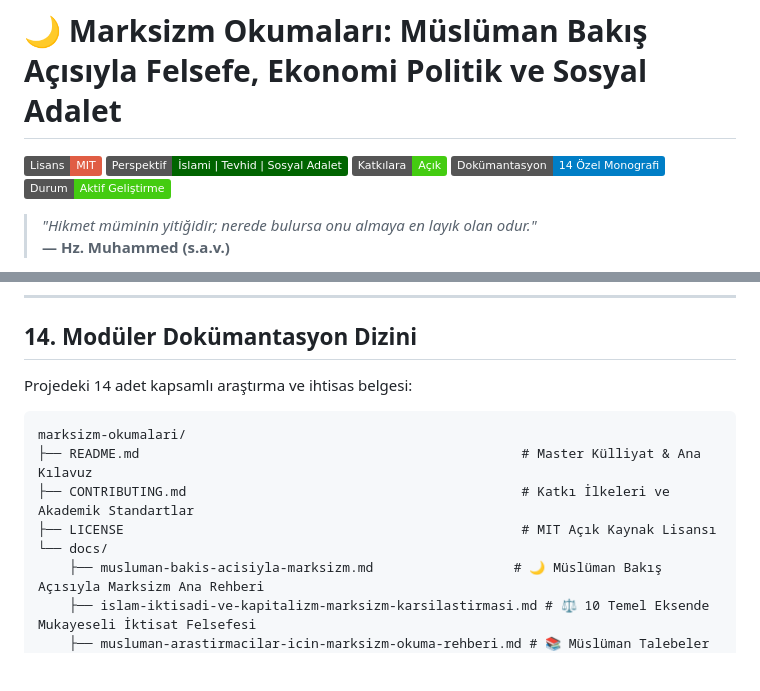
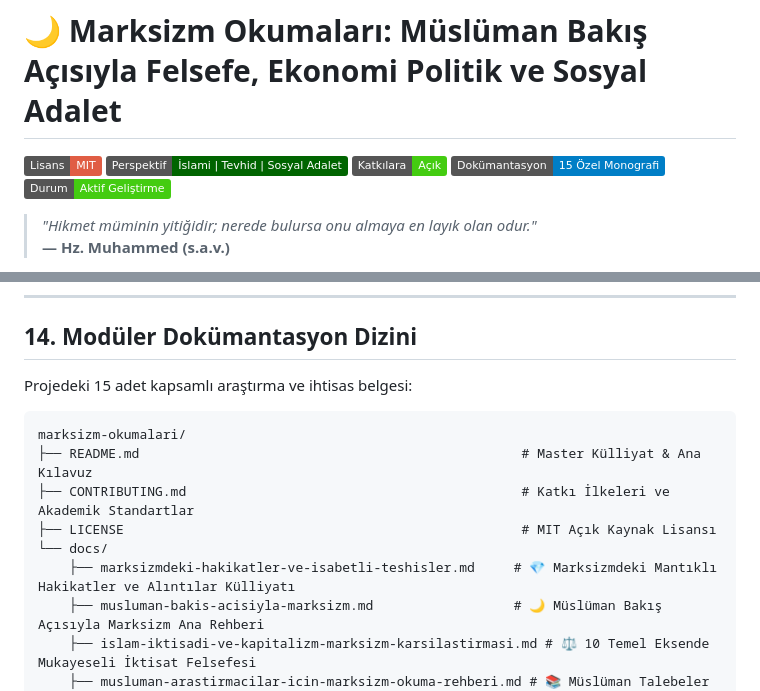
Before and after one commit to arch-yunus/marksizm-okumalari, a Markdown page: README.md, 2 parts joined by grey strips. Drawn GitHub-style; badges without logos; blank space fills up the shorter version.

````diff
--- a/README.md
+++ b/README.md
@@ -3,7 +3,7 @@
 [![Lisans: MIT](https://img.shields.io/badge/Lisans-MIT-red.svg)](LICENSE)
 [![Perspektif: İslami & Tevhidî](https://img.shields.io/badge/Perspektif-İslami%20%7C%20Tevhid%20%7C%20Sosyal%20Adalet-darkgreen.svg)](#)
 [![Katkılara Açık](https://img.shields.io/badge/Katkılara-Açık-brightgreen.svg)](CONTRIBUTING.md)
-[![Dokümantasyon: Eksiksiz](https://img.shields.io/badge/Dokümantasyon-14%20Özel%20Monografi-blue.svg)](docs/)
+[![Dokümantasyon: Eksiksiz](https://img.shields.io/badge/Dokümantasyon-15%20Özel%20Monografi-blue.svg)](docs/)
 [![Durum](https://img.shields.io/badge/Durum-Aktif%20Geliştirme-success.svg)](#)
 
 > *"Hikmet müminin yitiğidir; nerede bulursa onu almaya en layık olan odur."*
@@ -317,7 +334,7 @@ $$s' = \frac{s}{v}, \quad p' = \frac{s}{c+v} = \frac{s'}{\frac{c}{v} + 1}$$
 
 ## 14. Modüler Dokümantasyon Dizini
 
-Projedeki 14 adet kapsamlı araştırma ve ihtisas belgesi:
+Projedeki 15 adet kapsamlı araştırma ve ihtisas belgesi:
 
 ```
 marksizm-okumalari/
@@ -325,6 +342,7 @@ marksizm-okumalari/
 ├── CONTRIBUTING.md                                           # Katkı İlkeleri ve Akademik Standartlar
 ├── LICENSE                                                   # MIT Açık Kaynak Lisansı
 └── docs/
+    ├── marksizmdeki-hakikatler-ve-isabetli-teshisler.md     # 💎 Marksizmdeki Mantıklı Hakikatler ve Alıntılar Külliyatı
     ├── musluman-bakis-acisiyla-marksizm.md                  # 🌙 Müslüman Bakış Açısıyla Marksizm Ana Rehberi
     ├── islam-iktisadi-ve-kapitalizm-marksizm-karsilastirmasi.md # ⚖️ 10 Temel Eksende Mukayeseli İktisat Felsefesi
     ├── musluman-arastirmacilar-icin-marksizm-okuma-rehberi.md # 📚 Müslüman Talebeler İçin 4 Aşamalı Okuma Müfredatı
````
Also changed, not shown: other parts of README.md (+24 -7 lines), docs/marksizmdeki-hakikatler-ve-isabetli-teshisler.md (added, +210 -0 lines).
